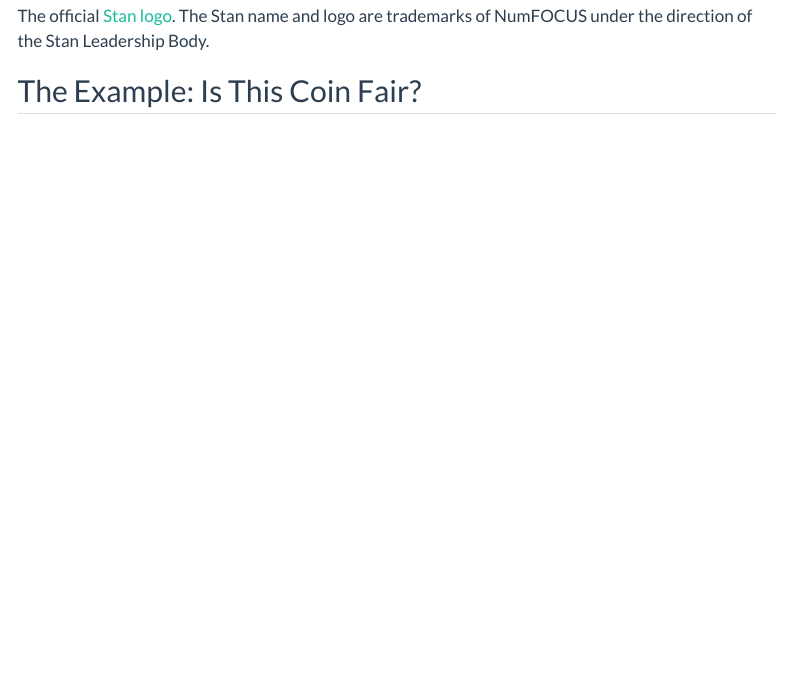
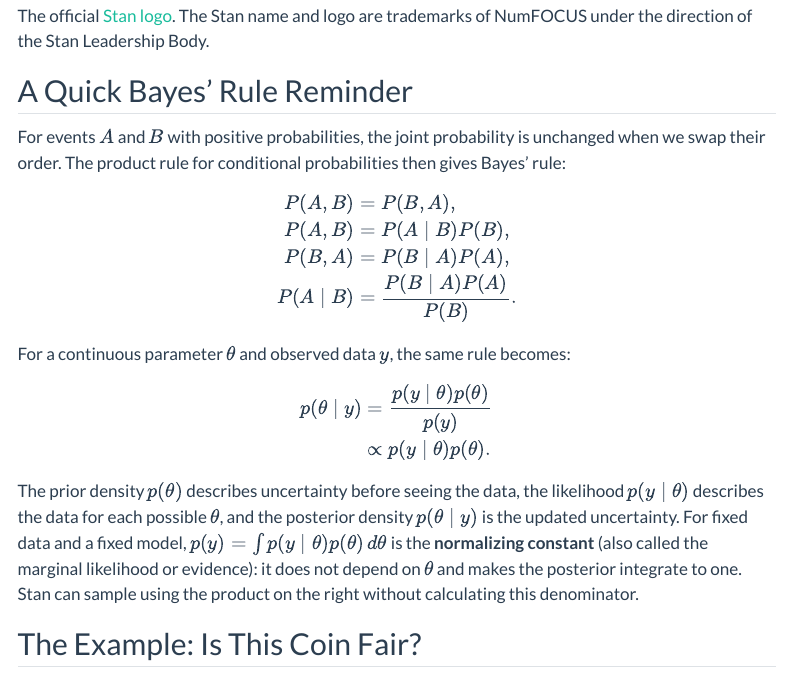
Before and after one commit to Polkas/polkas.github.io, a Quarto document (posts/stan-intro/index.qmd): the page in a window 1100 px wide, from 880 px down. Rendered offline with R 4.5, knitr and Pandoc in place of Quarto, with nearby package versions; menus at the side of the page are left out; long lines of code are wrapped.

Commit message:
bayes rule

```diff
--- a/posts/stan-intro/index.qmd
+++ b/posts/stan-intro/index.qmd
@@ -19,6 +19,30 @@ Both tools give the same answer on this example, and both match the exact poster
 **Can Stan run in the browser with webR?** Not in practice. rstan turns each model into C++ and compiles it on your computer, and a webR session has no C++ compiler. The Stan and JAGS code in this post was run locally. The interactive cells use base R to calculate the exact answer that both samplers should recover.
 
 ![The official [Stan logo](https://github.com/stan-dev/logos). The Stan name and logo are trademarks of NumFOCUS under the direction of the Stan Leadership Body.](main.png){fig-alt="The official Stan logo and wordmark on a white background." fig-align="center" width="85%"}
+
+## A Quick Bayes' Rule Reminder
+
+For events $A$ and $B$ with positive probabilities, the joint probability is unchanged when we swap their order. The product rule for conditional probabilities then gives Bayes' rule:
+
+$$
+\begin{aligned}
+P(A, B) &= P(B, A), \\
+P(A, B) &= P(A \mid B) P(B), \\
+P(B, A) &= P(B \mid A) P(A), \\
+P(A \mid B) &= \frac{P(B \mid A) P(A)}{P(B)}.
+\end{aligned}
+$$
+
+For a continuous parameter $\theta$ and observed data $y$, the same rule becomes:
+
+$$
+\begin{aligned}
+p(\theta \mid y) &= \frac{p(y \mid \theta) p(\theta)}{p(y)} \\
+&\propto p(y \mid \theta) p(\theta).
+\end{aligned}
+$$
+
+The prior density $p(\theta)$ describes uncertainty before seeing the data, the likelihood $p(y \mid \theta)$ describes the data for each possible $\theta$, and the posterior density $p(\theta \mid y)$ is the updated uncertainty. For fixed data and a fixed model, $p(y) = \int p(y \mid \theta) p(\theta)\,d\theta$ is the **normalizing constant** (also called the marginal likelihood or evidence): it does not depend on $\theta$ and makes the posterior integrate to one. Stan can sample using the product on the right without calculating this denominator.
 
 ## The Example: Is This Coin Fair?
 
```
